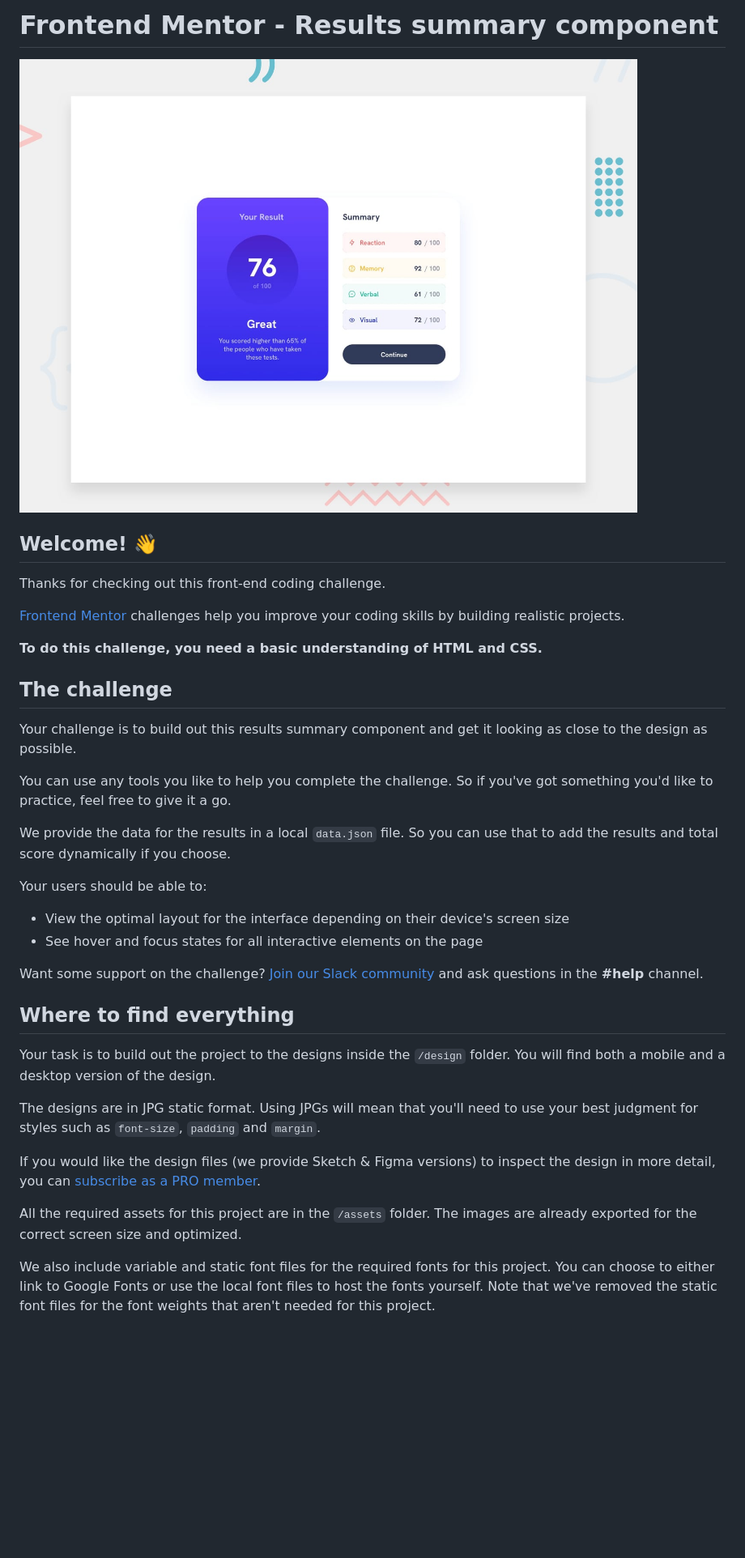
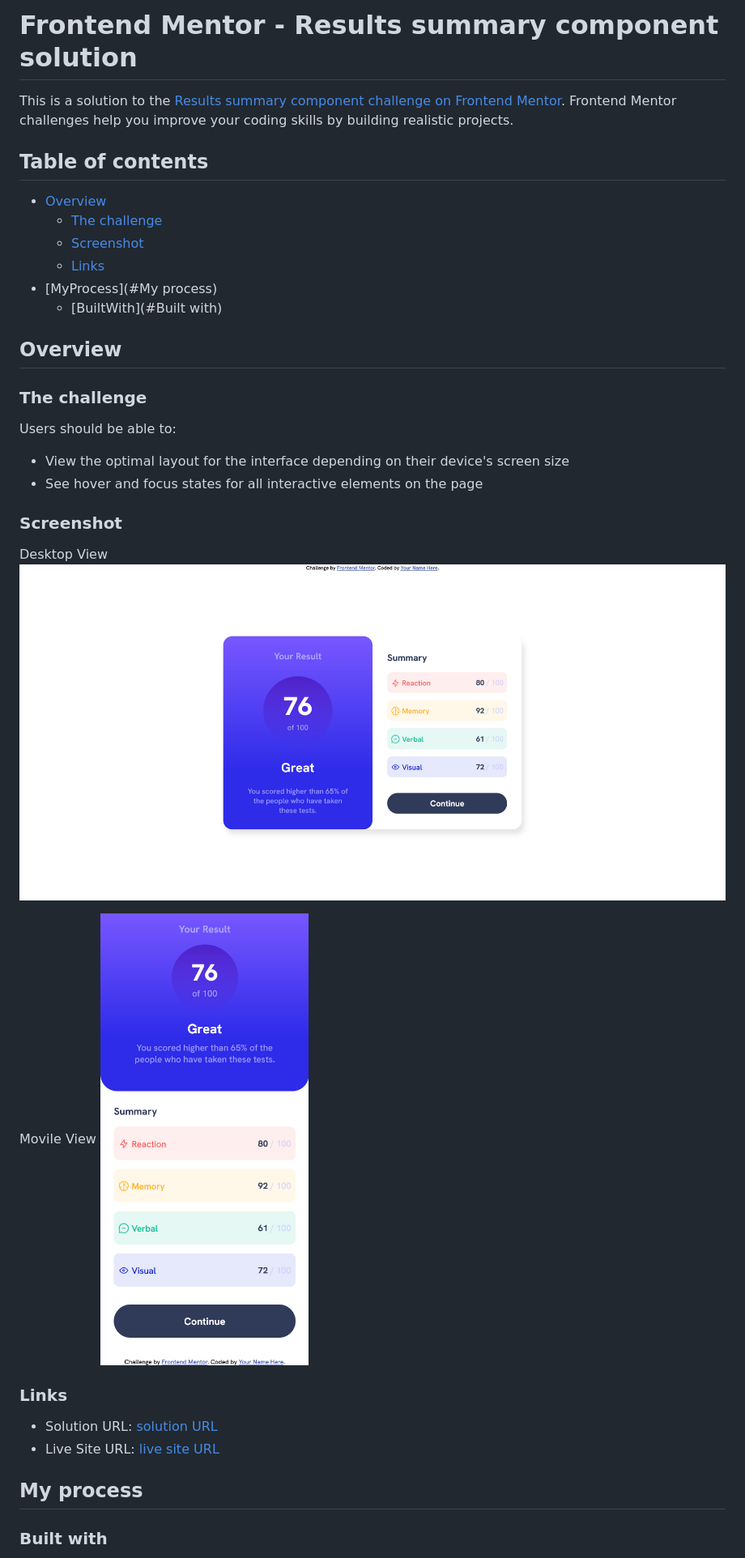
Before and after one commit to Loluva/FrontEndMentor_ResultsSummaryComponent, a Markdown page: README.md, the part around the change printed below. Shown: that part at 81% size. Rendered like a GitHub page; pictures changed too: assets/images/solution/desktopView.png (added), assets/images/solution/movileView.png (added); blank space fills up the shorter version.

```diff
--- a/README.md
+++ b/README.md
@@ -1,39 +1,39 @@
-# Frontend Mentor - Results summary component
+# Frontend Mentor - Results summary component solution
 
-![Design preview for the Results summary component coding challenge](./design/desktop-preview.jpg)
+This is a solution to the [Results summary component challenge on Frontend Mentor](https://www.frontendmentor.io/challenges/results-summary-component-CE_K6s0maV). Frontend Mentor challenges help you improve your coding skills by building realistic projects.
 
-## Welcome! 👋
+## Table of contents
 
-Thanks for checking out this front-end coding challenge.
+- [Overview](#overview)
+  - [The challenge](#the-challenge)
+  - [Screenshot](#screenshot)
+  - [Links](#links)
+- [MyProcess](#My process)
+  - [BuiltWith](#Built with)
 
-[Frontend Mentor](https://www.frontendmentor.io) challenges help you improve your coding skills by building realistic projects.
+## Overview
 
-**To do this challenge, you need a basic understanding of HTML and CSS.**
+### The challenge
 
-## The challenge
-
-Your challenge is to build out this results summary component and get it looking as close to the design as possible.
-
-You can use any tools you like to help you complete the challenge. So if you've got something you'd like to practice, feel free to give it a go.
-
-We provide the data for the results in a local `data.json` file. So you can use that to add the results and total score dynamically if you choose.
-
-Your users should be able to:
+Users should be able to:
 
 - View the optimal layout for the interface depending on their device's screen size
 - See hover and focus states for all interactive elements on the page
 
-Want some support on the challenge? [Join our Slack community](https://www.frontendmentor.io/slack) and ask questions in the **#help** channel.
+### Screenshot
 
-## Where to find everything
+Desktop View
+![](/assets/images/solution/desktopView.png)
 
-Your task is to build out the project to the designs inside the `/design` folder. You will find both a mobile and a desktop version of the design.
+Movile View
+![](/assets/images/solution/movileView.png)
 
-The designs are in JPG static format. Using JPGs will mean that you'll need to use your best judgment for styles such as `font-size`, `padding` and `margin`.
+### Links
 
-If you would like the design files (we provide Sketch & Figma versions) to inspect the design in more detail, you can [subscribe as a PRO member](https://www.frontendmentor.io/pro).
+- Solution URL: [solution URL](https://github.com/Loluva/FrontEndMentor_ResultsSummaryComponent)
+- Live Site URL: [live site URL](https://loluva.github.io/FrontEndMentor_ResultsSummaryComponent/)
 
-All the required assets for this project are in the `/assets` folder. The images are already exported for the correct screen size and optimized.
+## My process
 
-We also include variable and static font files for the required fonts for this project. You can choose to either link to Google Fonts or use the local font files to host the fonts yourself. Note that we've removed the static font files for the font weights that aren't needed for this project.
+### Built with
 
```
Also changed, not shown: other parts of README.md (+4 -57 lines), README-template.md (deleted, +0 -111 lines), 1 other file.
